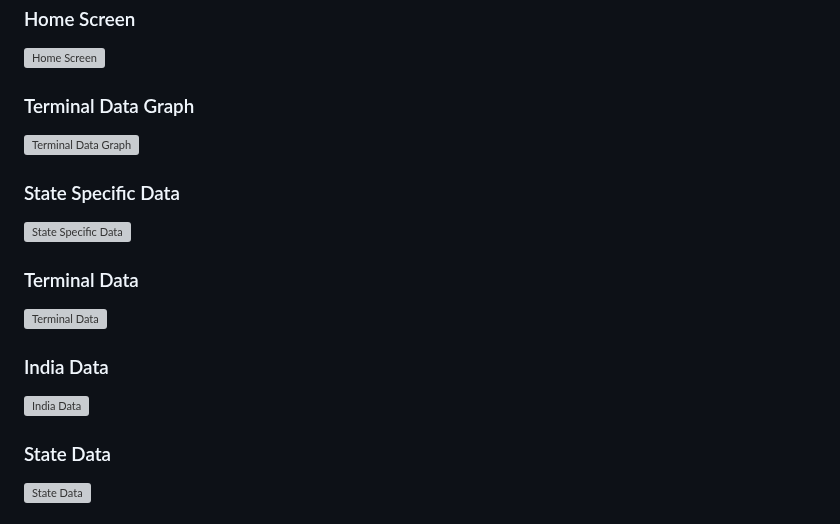
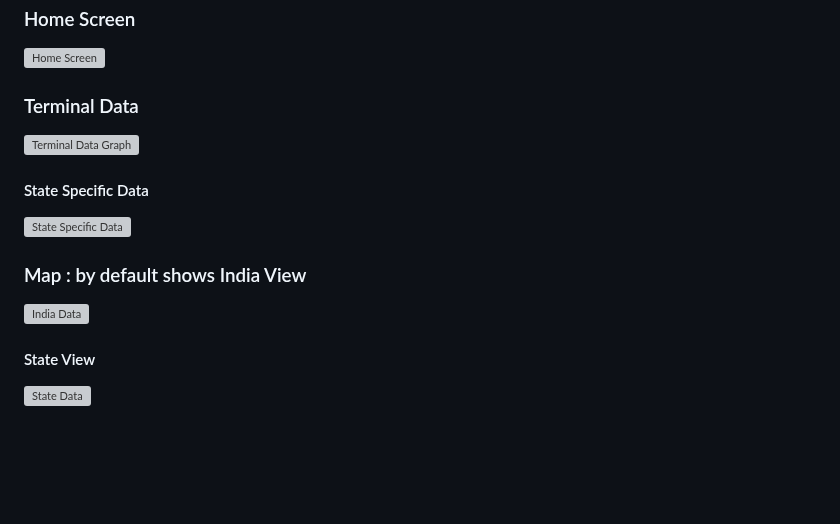
Before and after one commit to kartiktripat/terminal-dashboard, a Markdown page: README.md, the part around one of its changes. Rendered like a GitHub page; blank space fills up the shorter version; grey boxes are pictures that could not be loaded.

```diff
--- a/README.md
+++ b/README.md
@@ -19,22 +19,18 @@ This project is a Django-based web application that connects to a PostgreSQL dat
 
 ![Home Screen](screenshots/home.png)
 
-### Terminal Data Graph
+### Terminal Data
 
 ![Terminal Data Graph](screenshots/terminal_data.png)
 
-### State Specific Data
+#### State Specific Data
 
 ![State Specific Data](screenshots/state_specific_data.png)
 
-### Terminal Data
-
-![Terminal Data](screenshots/terminal.png)
-
-### India Data
+### Map : by default shows India View
 
 ![India Data](screenshots/india.png)
 
-### State Data
+#### State View
 
 ![State Data](screenshots/state.png)
```
Also changed, not shown: other parts of README.md (+4 -0 lines).
